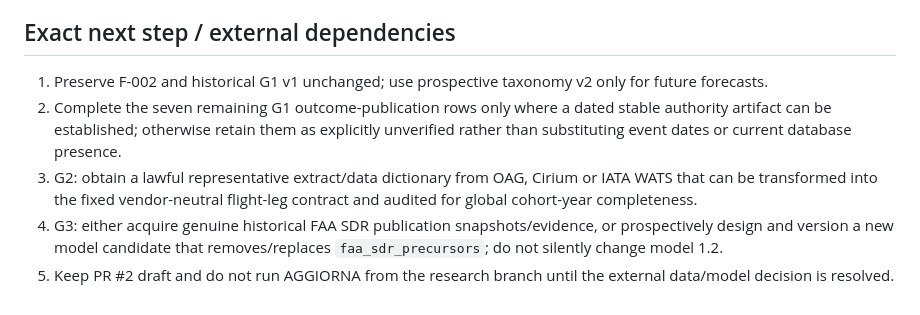
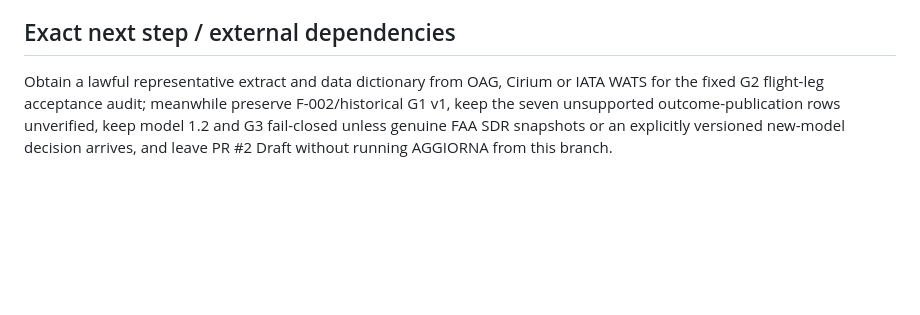
Before and after one commit to rubenpatane/bsfm-forecast-observatory, a Markdown page: docs/PROJECT-STATE.md, the part around the change. GitHub-like rendering; blank space fills up the shorter version.

Commit message:
docs: set single external next step

```diff
--- a/docs/PROJECT-STATE.md
+++ b/docs/PROJECT-STATE.md
@@ -86,8 +86,4 @@ Public UI must keep experimental/status boundaries. NTSB AVALL and FAA SDR remai
 AGGIORNA #25 remains the latest successful full operational workflow. PR #2 remains Draft / **do not merge yet**. G1-G4 remain BLOCKED. The research branch is software-verified through Research CI `33999727997` with 186 tests passed, and the temporary workflow has been removed.
 
 ## Exact next step / external dependencies
-1. Preserve F-002 and historical G1 v1 unchanged; use prospective taxonomy v2 only for future forecasts.
-2. Complete the seven remaining G1 outcome-publication rows only where a dated stable authority artifact can be established; otherwise retain them as explicitly unverified rather than substituting event dates or current database presence.
-3. G2: obtain a lawful representative extract/data dictionary from OAG, Cirium or IATA WATS that can be transformed into the fixed vendor-neutral flight-leg contract and audited for global cohort-year completeness.
-4. G3: either acquire genuine historical FAA SDR publication snapshots/evidence, or prospectively design and version a new model candidate that removes/replaces `faa_sdr_precursors`; do not silently change model 1.2.
-5. Keep PR #2 draft and do not run AGGIORNA from the research branch until the external data/model decision is resolved.
+Obtain a lawful representative extract and data dictionary from OAG, Cirium or IATA WATS for the fixed G2 flight-leg acceptance audit; meanwhile preserve F-002/historical G1 v1, keep the seven unsupported outcome-publication rows unverified, keep model 1.2 and G3 fail-closed unless genuine FAA SDR snapshots or an explicitly versioned new-model decision arrives, and leave PR #2 Draft without running AGGIORNA from this branch.
```
